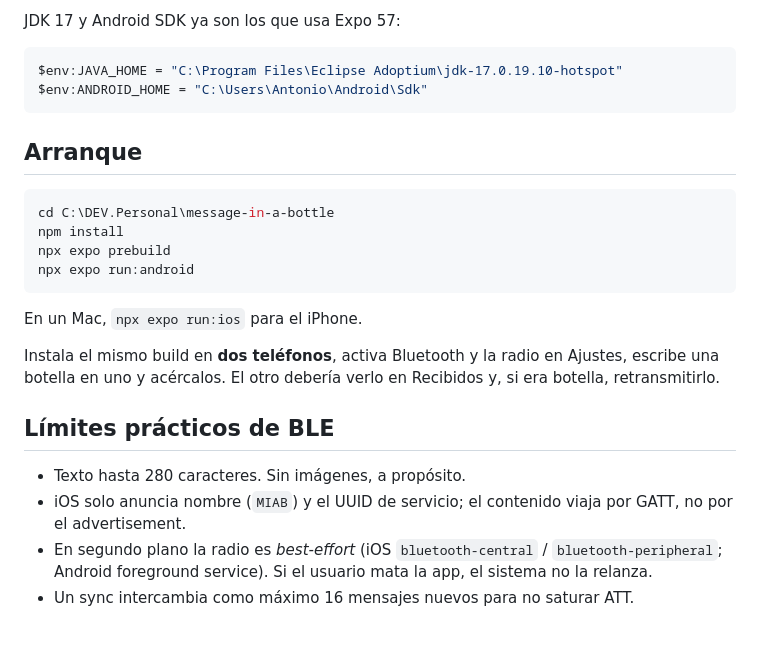
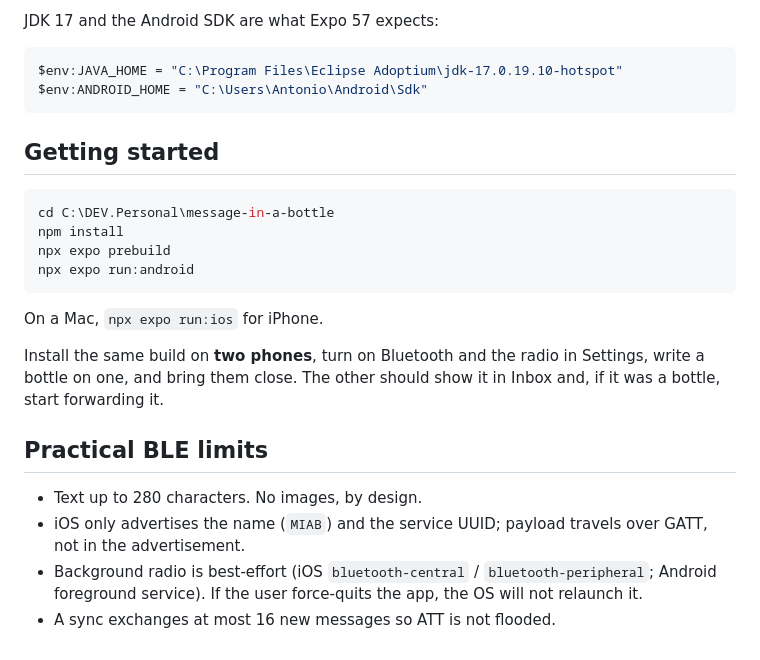
Before and after one commit to antonio-castellon/message-in-a-bottle, a Markdown page: README.md, the part around one of its changes. Rendered like a GitHub page.

````diff
--- a/README.md
+++ b/README.md
@@ -68,12 +68,12 @@ Después: `npx expo run:android`.
 
-JDK 17 y Android SDK ya son los que usa Expo 57:
+JDK 17 and the Android SDK are what Expo 57 expects:
 
 ```powershell
 $env:JAVA_HOME = "C:\Program Files\Eclipse Adoptium\jdk-17.0.19.10-hotspot"
 $env:ANDROID_HOME = "C:\Users\Antonio\Android\Sdk"
 ```
 
-## Arranque
+## Getting started
 
 ```powershell
 cd C:\DEV.Personal\message-in-a-bottle
@@ -82,13 +82,13 @@ npx expo prebuild
 npx expo run:android
 ```
 
-En un Mac, `npx expo run:ios` para el iPhone.
+On a Mac, `npx expo run:ios` for iPhone.
 
-Instala el mismo build en **dos teléfonos**, activa Bluetooth y la radio en Ajustes, escribe una botella en uno y acércalos. El otro debería verlo en Recibidos y, si era botella, retransmitirlo.
+Install the same build on **two phones**, turn on Bluetooth and the radio in Settings, write a bottle on one, and bring them close. The other should show it in Inbox and, if it was a bottle, start forwarding it.
 
-## Límites prácticos de BLE
+## Practical BLE limits
 
-- Texto hasta 280 caracteres. Sin imágenes, a propósito.
-- iOS solo anuncia nombre (`MIAB`) y el UUID de servicio; el contenido viaja por GATT, no por el advertisement.
-- En segundo plano la radio es *best-effort* (iOS `bluetooth-central` / `bluetooth-peripheral`; Android foreground service). Si el usuario mata la app, el sistema no la relanza.
-- Un sync intercambia como máximo 16 mensajes nuevos para no saturar ATT.
+- Text up to 280 characters. No images, by design.
+- iOS only advertises the name (`MIAB`) and the service UUID; payload travels over GATT, not in the advertisement.
+- Background radio is best-effort (iOS `bluetooth-central` / `bluetooth-peripheral`; Android foreground service). If the user force-quits the app, the OS will not relaunch it.
+- A sync exchanges at most 16 new messages so ATT is not flooded.
````
Also changed, not shown: other parts of README.md (+39 -39 lines).
